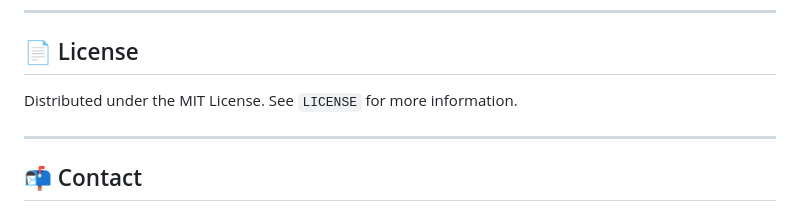
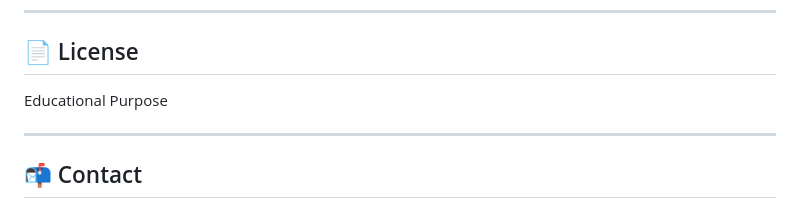
Before and after one commit to yeaminhossainfuhad-cloud/Job_Application_Tracker, a Markdown page: README.md, the part around the change. Rendered like a GitHub page.

Commit message:
Update readme
Updated license section to specify educational purpose.

```diff
--- a/README.md
+++ b/README.md
@@ -168,7 +168,7 @@ Contributions are welcome! Please open an issue or submit a pull request.
 
 ## 📄 License
 
-Distributed under the MIT License. See `LICENSE` for more information.
+Educational Purpose
 
 ---
 
```
